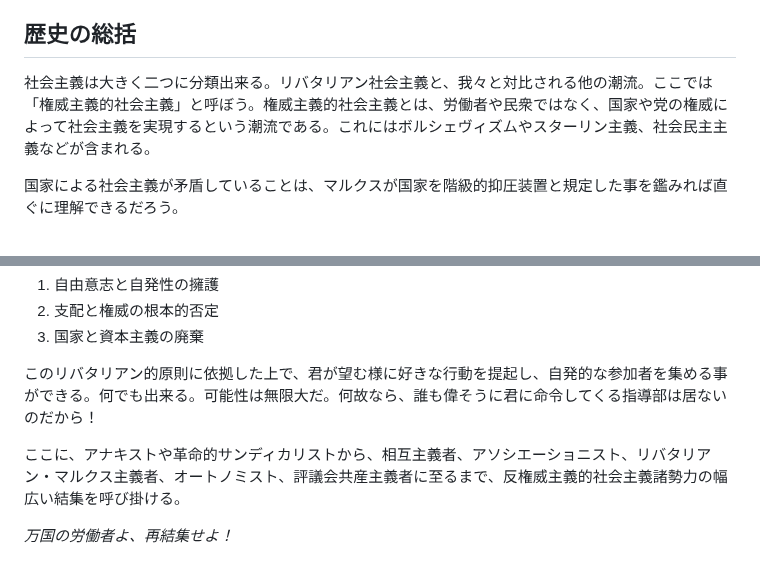
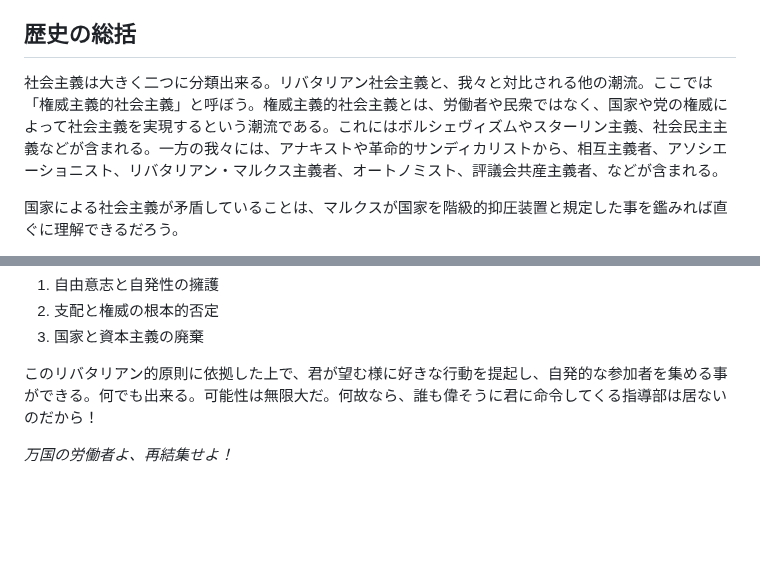
Before and after one commit to libertarian-socialist/libertarian-socialist.github.io, a Markdown page: README.md, 2 parts joined by grey strips. Rendered like a GitHub page; blank space fills up the shorter version.

```diff
--- a/README.md
+++ b/README.md
@@ -8,7 +8,7 @@
 
 ## 歴史の総括
 
-社会主義は大きく二つに分類出来る。リバタリアン社会主義と、我々と対比される他の潮流。ここでは「権威主義的社会主義」と呼ぼう。権威主義的社会主義とは、労働者や民衆ではなく、国家や党の権威によって社会主義を実現するという潮流である。これにはボルシェヴィズムやスターリン主義、社会民主主義などが含まれる。
+社会主義は大きく二つに分類出来る。リバタリアン社会主義と、我々と対比される他の潮流。ここでは「権威主義的社会主義」と呼ぼう。権威主義的社会主義とは、労働者や民衆ではなく、国家や党の権威によって社会主義を実現するという潮流である。これにはボルシェヴィズムやスターリン主義、社会民主主義などが含まれる。一方の我々には、アナキストや革命的サンディカリストから、相互主義者、アソシエーショニスト、リバタリアン・マルクス主義者、オートノミスト、評議会共産主義者、などが含まれる。
 
 国家による社会主義が矛盾していることは、マルクスが国家を階級的抑圧装置と規定した事を鑑みれば直ぐに理解できるだろう。
 
@@ -43,6 +43,4 @@
 
 このリバタリアン的原則に依拠した上で、君が望む様に好きな行動を提起し、自発的な参加者を集める事ができる。何でも出来る。可能性は無限大だ。何故なら、誰も偉そうに君に命令してくる指導部は居ないのだから！
 
-ここに、アナキストや革命的サンディカリストから、相互主義者、アソシエーショニスト、リバタリアン・マルクス主義者、オートノミスト、評議会共産主義者に至るまで、反権威主義的社会主義諸勢力の幅広い結集を呼び掛ける。
-
 _万国の労働者よ、再結集せよ！_
```
